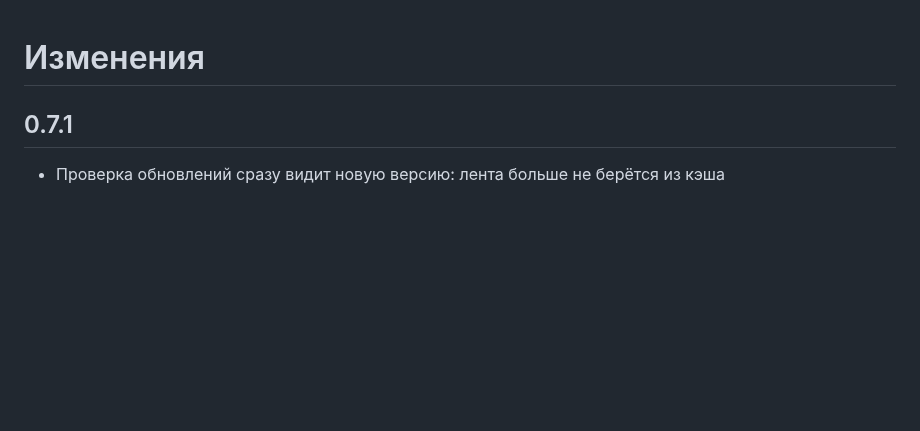
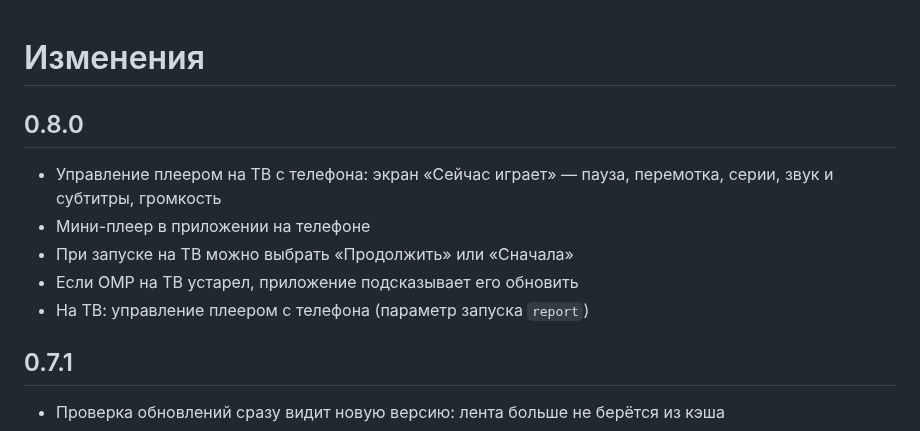
Before and after one commit to spacesarmat/omp, a Markdown page: CHANGELOG.md, the part around the change. GitHub-like rendering; blank space fills up the shorter version.

```diff
--- a/CHANGELOG.md
+++ b/CHANGELOG.md
@@ -1,4 +1,12 @@
 # Изменения
+
+## 0.8.0
+
+- Управление плеером на ТВ с телефона: экран «Сейчас играет» — пауза, перемотка, серии, звук и субтитры, громкость
+- Мини-плеер в приложении на телефоне
+- При запуске на ТВ можно выбрать «Продолжить» или «Сначала»
+- Если OMP на ТВ устарел, приложение подсказывает его обновить
+- На ТВ: управление плеером с телефона (параметр запуска `report`)
 
 ## 0.7.1
 
```
Also changed, not shown: .github/release-notes.md (+1 -0 lines), README.md (+3 -0 lines), docs/screenshots/android-nowplaying.png (added), 5 other files.
